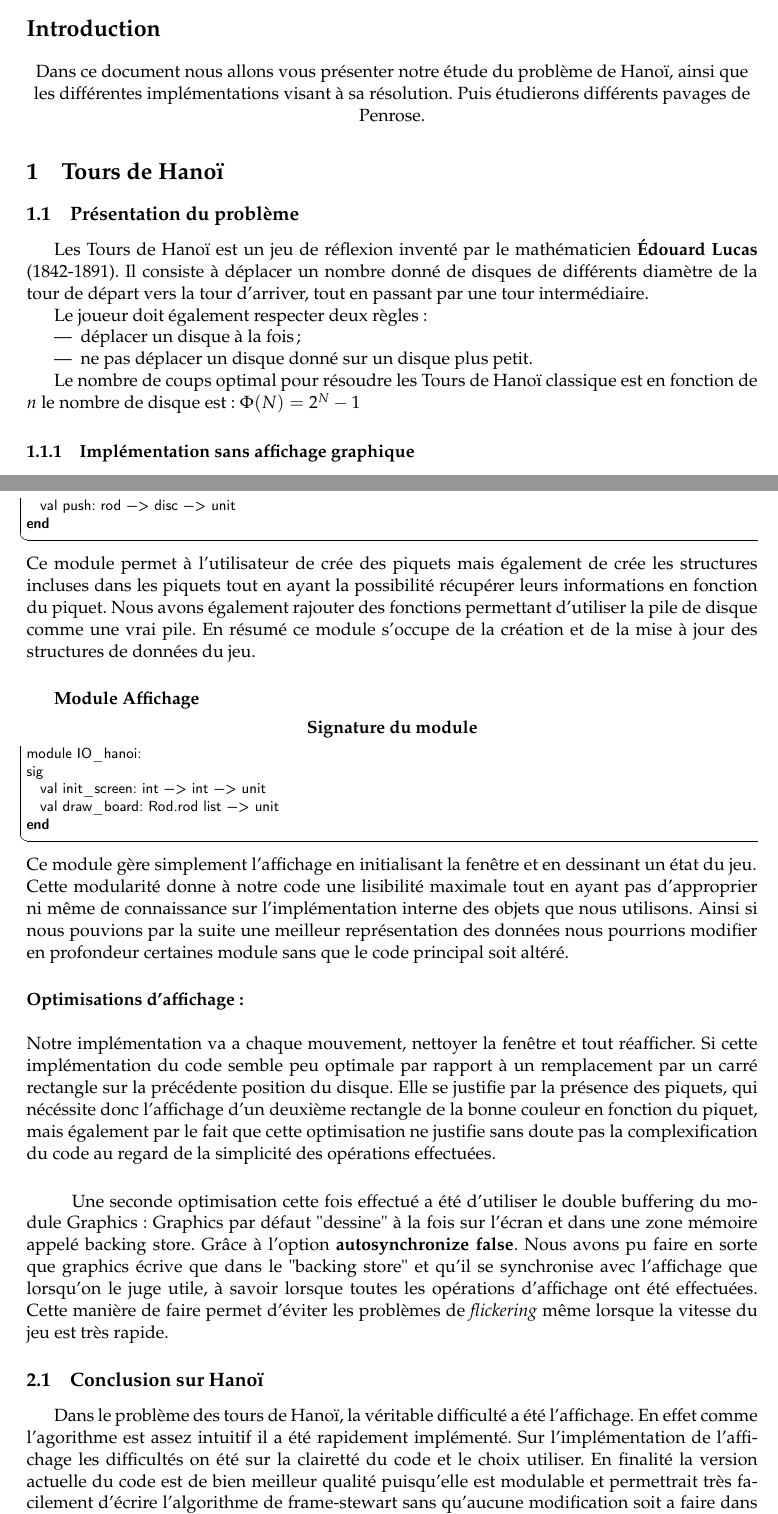
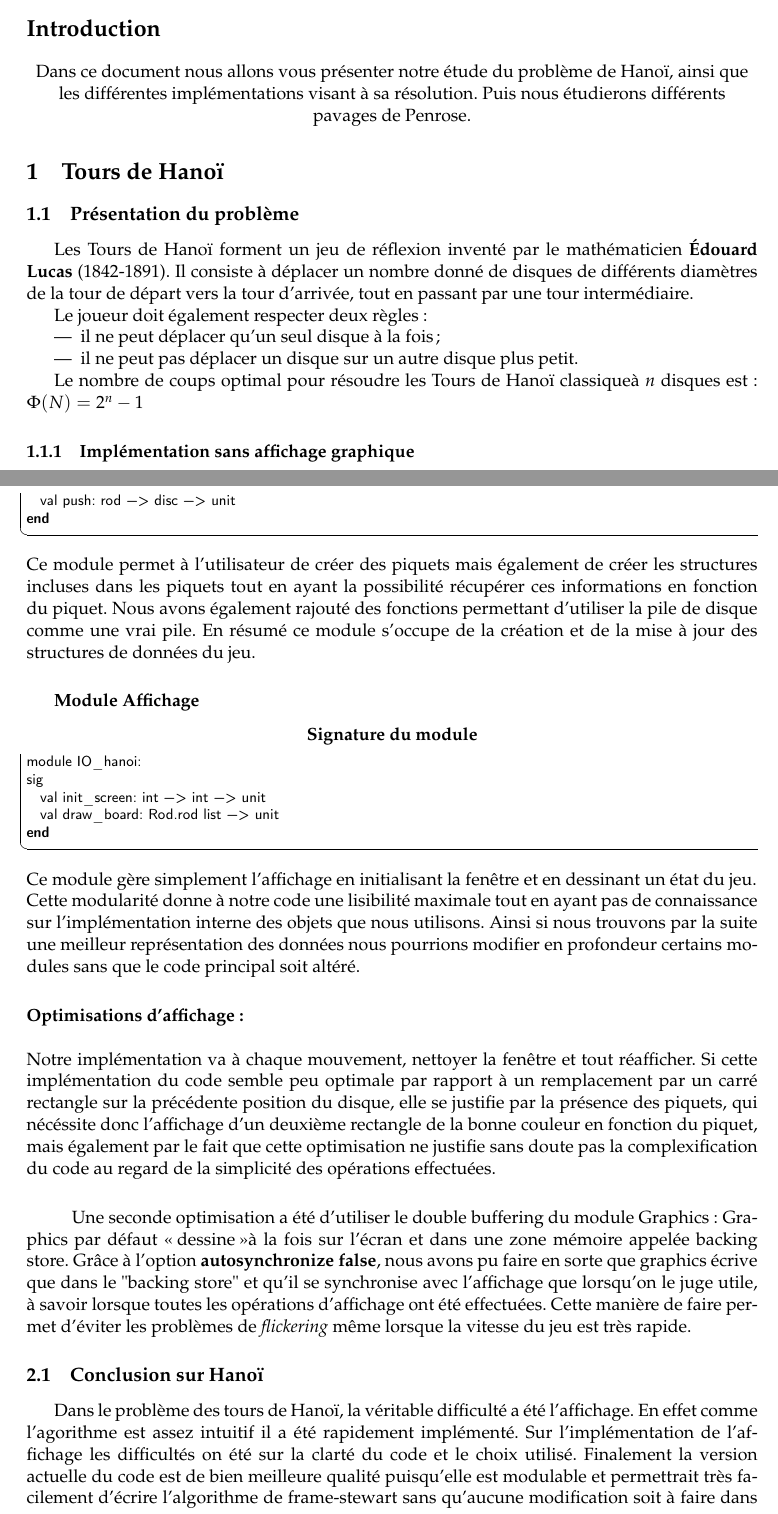
Before and after one commit to romirates/ProgA1_ENS, a LaTeX paper (projet_1/rapport/rapport_hanoi.tex): two parts of pages 2 and 6 of 6, joined at a grey line, cut so that both start at the same text. Compiled offline with pdfLaTeX.

Commit message:
Correction de fautes

```diff
--- a/projet_1/rapport/rapport_hanoi.tex
+++ b/projet_1/rapport/rapport_hanoi.tex
@@ -44,7 +44,7 @@
 \begin{center}
 	Dans ce document nous allons vous présenter notre étude du problème de Hanoï,
     ainsi que les différentes implémentations visant à sa résolution.
-    Puis étudierons différents pavages de Penrose.
+    Puis nous étudierons différents pavages de Penrose.
 \end{center}
 
 \section{Tours de Hanoï}
@@ -59,21 +59,21 @@
   \label{fig:hanoi}
 \end{figure}
 
-Les Tours de Hanoï est un jeu de réflexion inventé par le mathématicien \textbf{Édouard Lucas} (1842-1891).
-Il consiste à déplacer un nombre donné de disques de différents diamètre de la tour de départ vers la tour d'arriver,
+Les Tours de Hanoï forment un jeu de réflexion inventé par le mathématicien \textbf{Édouard Lucas} (1842-1891).
+Il consiste à déplacer un nombre donné de disques de différents diamètres de la tour de départ vers la tour d'arrivée,
 tout en passant par une tour intermédiaire.
 
 Le joueur doit également respecter deux règles:
 \begin{itemize}
-\item déplacer un disque à la fois;
-\item ne pas déplacer un disque donné sur un disque plus petit.
+\item il ne peut déplacer qu'un seul disque à la fois;
+\item il ne peut pas déplacer un disque sur un autre disque plus petit.
 \end{itemize}
 
-Le nombre de coups optimal pour résoudre les Tours de Hanoï classique est en fonction de $n$ le nombre de disque est : \(\Phi(N) = 2^{N}-1\)
+Le nombre de coups optimal pour résoudre les Tours de Hanoï classiqueà $n$ disques est : \(\Phi(N) = 2^{n}-1\)
 
 \subsubsection{Implémentation sans affichage graphique}
 \label{sec:algoBase}
-L'algorithme le plus intuitif pour résoudre le problème des Tours de Hanoï à trois tours,
+L'algorithme le plus intuitif pour résoudre le problème des Tours de Hanoï à trois tours
 est un algorithme récursif très simple.
 
 \begin{algorithm}
@@ -226,8 +229,8 @@ sig
 end
 \end{lstlisting}
 \end{center}
-Ce module permet à l'utilisateur de crée des piquets mais également de crée les structures incluses dans les piquets tout en ayant la possibilité récupérer leurs informations en fonction du piquet.
-Nous avons également rajouter des fonctions permettant d'utiliser la pile de disque comme une vrai pile.
+Ce module permet à l'utilisateur de créer des piquets mais également de créer les structures incluses dans les piquets tout en ayant la possibilité récupérer ces informations en fonction du piquet.
+Nous avons également rajouté des fonctions permettant d'utiliser la pile de disque comme une vrai pile.
 En résumé ce module s'occupe de la création et de la mise à jour des structures de données du jeu.
 
 \subparagraph{Module Affichage}
@@ -243,25 +246,28 @@ end
 \end{center}
 Ce module gère simplement l'affichage en initialisant la fenêtre et en dessinant un état du jeu.
 \\
-Cette modularité donne à notre code une lisibilité maximale tout en ayant pas d'approprier ni même de connaissance sur l'implémentation interne des objets que nous utilisons.
-Ainsi si nous pouvions par la suite une meilleur représentation des données nous pourrions modifier en profondeur certaines module sans que le code principal soit altéré.
+Cette modularité donne à notre code une lisibilité maximale tout en ayant pas de connaissance sur l'implémentation interne des objets que nous utilisons.
+Ainsi si nous trouvons par la suite une meilleur représentation des données nous pourrions modifier en profondeur certains modules sans que le code principal soit altéré.
 
 
 \paragraph{Optimisations d'affichage:}\mbox{}\\\\
-Notre implémentation va a chaque mouvement, nettoyer la fenêtre et tout réafficher.
-Si cette implémentation du code semble peu optimale par rapport à un remplacement par un carré rectangle sur la précédente position du disque.
-Elle se justifie par la présence des piquets, qui nécéssite donc l'affichage d'un deuxième rectangle de la bonne couleur en fonction du piquet, mais également par le fait que cette optimisation ne justifie sans doute pas la complexification du code au regard de la simplicité des opérations effectuées.
+Notre implémentation va à chaque mouvement, nettoyer la fenêtre et tout réafficher.
+%!!!!!!!!!!!!!!!!!!!!!!!!!!!!!!!!!!!!!!!!!!!!!!!!
+% Un carré rectangle ?
+%!!!!!!!!!!!!!!!!!!!!!!!!!!!!!!!!!!!!!!!!!!!!!!!!!!!!!!
+Si cette implémentation du code semble peu optimale par rapport à un remplacement par un carré rectangle sur la précédente position du disque,
+elle se justifie par la présence des piquets, qui nécéssite donc l'affichage d'un deuxième rectangle de la bonne couleur en fonction du piquet, mais également par le fait que cette optimisation ne justifie sans doute pas la complexification du code au regard de la simplicité des opérations effectuées.
 \subparagraph{}
-Une seconde optimisation cette fois effectué a été d'utiliser le double buffering du module Graphics:
-Graphics par défaut "dessine" à la fois sur l'écran et dans une zone mémoire appelé backing store.
-Grâce à l'option \textbf{autosynchronize false}.
-Nous avons pu faire en sorte que graphics écrive que dans le "backing store" et qu'il se synchronise avec l'affichage que lorsqu'on le juge utile, à savoir lorsque toutes les opérations d'affichage ont été effectuées.
+Une seconde optimisation a été d'utiliser le double buffering du module Graphics:
+Graphics par défaut \og dessine\fg à la fois sur l'écran et dans une zone mémoire appelée backing store.
+Grâce à l'option \textbf{autosynchronize false},
+nous avons pu faire en sorte que graphics écrive que dans le "backing store" et qu'il se synchronise avec l'affichage que lorsqu'on le juge utile, à savoir lorsque toutes les opérations d'affichage ont été effectuées.
 Cette manière de faire permet d'éviter les problèmes de \textit{flickering} même lorsque la vitesse du jeu est très rapide.
 \subsection{Conclusion sur Hanoï}
 Dans le problème des tours de Hanoï, la véritable difficulté a été l'affichage.
 En effet comme l'agorithme est assez intuitif il a été rapidement implémenté.
-Sur l'implémentation de l'affichage les difficultés on été sur la clairetté du code et le choix utiliser.
-En finalité la version actuelle du code est de bien meilleur qualité puisqu'elle est modulable et permettrait très facilement d'écrire l'algorithme de frame-stewart sans qu'aucune modification soit a faire dans les modules utilisés.
+Sur l'implémentation de l'affichage les difficultés on été sur la clarté du code et le choix utilisé.
+Finalement la version actuelle du code est de bien meilleure qualité puisqu'elle est modulable et permettrait très facilement d'écrire l'algorithme de frame-stewart sans qu'aucune modification soit à faire dans les modules utilisés.
 
 Pour ce qui est des extensions possible une implémentation et étude de cet algorithme est sans doute ce qui manque à notre projet.
 
```
Also changed, not shown: projet_1/rapport/rapport_penrose.pdf (added), projet_1/rapport/rapport_hanoi.tex (43 more changed lines), 4 other files.
